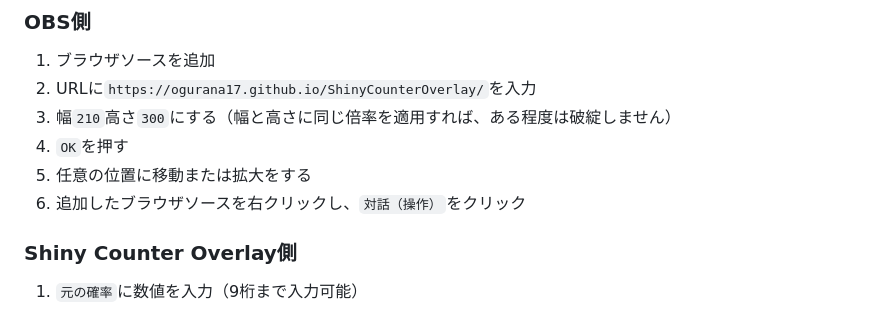
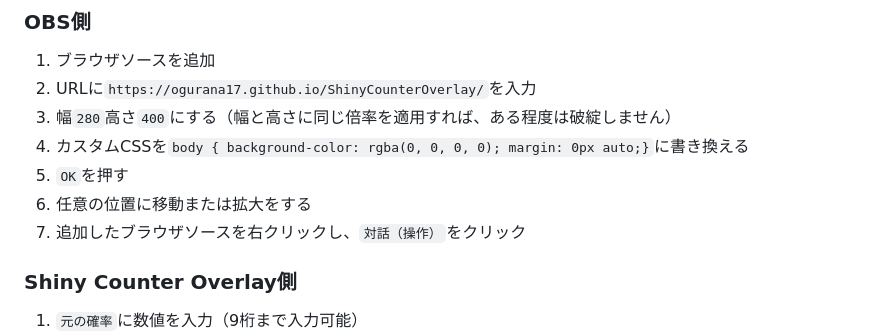
Before and after one commit to Ogurana17/ShinyCounterOverlay, a Markdown page: README.md, the part around the change printed below. Drawn GitHub-style.

```diff
--- a/README.md
+++ b/README.md
@@ -32,10 +32,11 @@ GitHubPagesを利用して動かします。
 
 1. ブラウザソースを追加
 2. URLに`https://ogurana17.github.io/ShinyCounterOverlay/`を入力
-3. 幅`210`高さ`300`にする（幅と高さに同じ倍率を適用すれば、ある程度は破綻しません）
-4. `OK`を押す
-5. 任意の位置に移動または拡大をする
-6. 追加したブラウザソースを右クリックし、`対話（操作）`をクリック
+3. 幅`280`高さ`400`にする（幅と高さに同じ倍率を適用すれば、ある程度は破綻しません）
+4. カスタムCSSを`body { background-color: rgba(0, 0, 0, 0); margin: 0px auto;}`に書き換える
+5. `OK`を押す
+6. 任意の位置に移動または拡大をする
+7. 追加したブラウザソースを右クリックし、`対話（操作）`をクリック
 
 ### Shiny Counter Overlay側
 
```
Also changed, not shown: other parts of README.md (+1 -1 lines), src/2023-01-21_13-20-33.mkv_snapshot_00.00.381.jpg (added), 2 other files.
